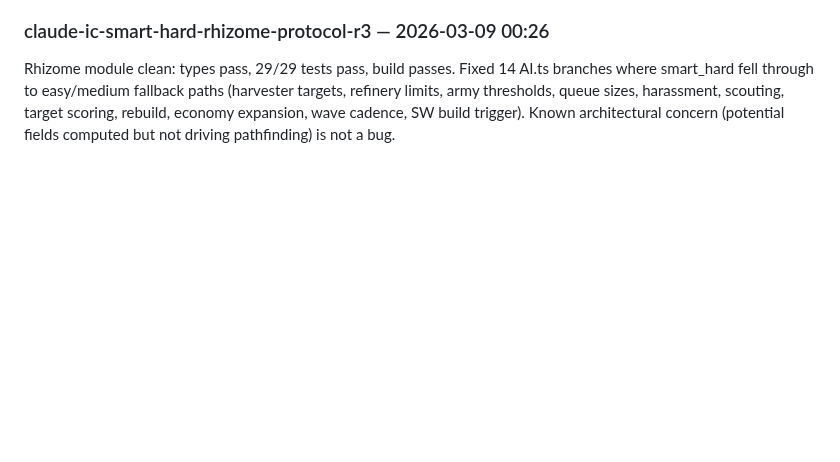
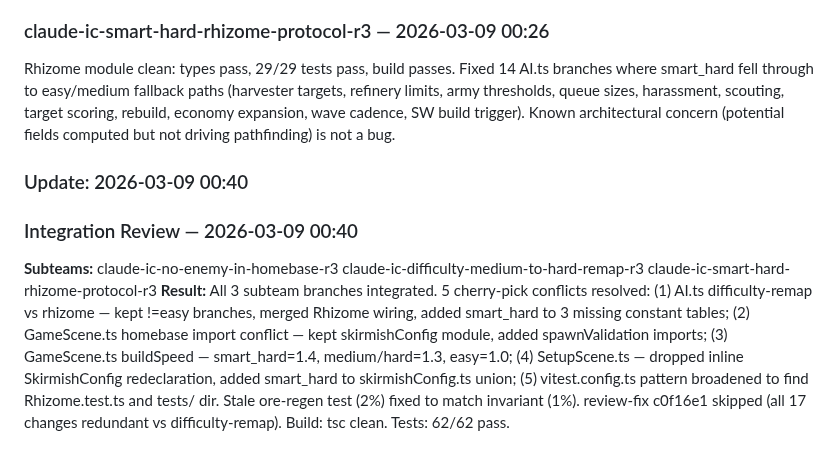
Before and after one commit to linkbag/IronCommand, a Markdown page: docs/ESR.md, the part around one of its changes. Rendered like a GitHub page; blank space fills up the shorter version.

Commit message:
docs: auto-update ESR + persist integration history (2026-03-09)

```diff
--- a/docs/ESR.md
+++ b/docs/ESR.md
@@ -214,3 +214,8 @@ All 21 tests pass, tsc clean. One dead ternary fixed in enforceEnemySpawnSeparat
 ### Update: 2026-03-09 00:26
 ### claude-ic-smart-hard-rhizome-protocol-r3 — 2026-03-09 00:26
 Rhizome module clean: types pass, 29/29 tests pass, build passes. Fixed 14 AI.ts branches where smart_hard fell through to easy/medium fallback paths (harvester targets, refinery limits, army thresholds, queue sizes, harassment, scouting, target scoring, rebuild, economy expansion, wave cadence, SW build trigger). Known architectural concern (potential fields computed but not driving pathfinding) is not a bug.
+
+### Update: 2026-03-09 00:40
+### Integration Review — 2026-03-09 00:40
+**Subteams:** claude-ic-no-enemy-in-homebase-r3 claude-ic-difficulty-medium-to-hard-remap-r3 claude-ic-smart-hard-rhizome-protocol-r3
+**Result:** All 3 subteam branches integrated. 5 cherry-pick conflicts resolved: (1) AI.ts difficulty-remap vs rhizome — kept !=easy branches, merged Rhizome wiring, added smart_hard to 3 missing constant tables; (2) GameScene.ts homebase import conflict — kept skirmishConfig module, added spawnValidation imports; (3) GameScene.ts buildSpeed — smart_hard=1.4, medium/hard=1.3, easy=1.0; (4) SetupScene.ts — dropped inline SkirmishConfig redeclaration, added smart_hard to skirmishConfig.ts union; (5) vitest.config.ts pattern broadened to find Rhizome.test.ts and tests/ dir. Stale ore-regen test (2%) fixed to match invariant (1%). review-fix c0f16e1 skipped (all 17 changes redundant vs difficulty-remap). Build: tsc clean. Tests: 62/62 pass.
```
Also changed, not shown: other parts of docs/ESR.md (+1 -1 lines), docs/history/2026-03-09-integration.md (added, +205 -0 lines).
